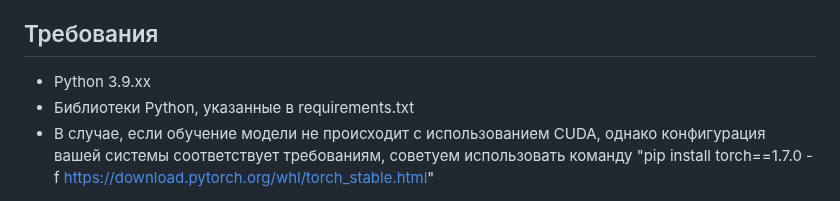
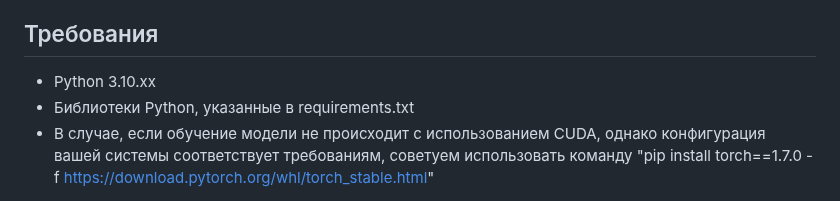
Before and after one commit to StilUSoff/Classifier_of_DICOM_files, a Markdown page: Readme.md, the part around the change. Rendered like a GitHub page.

```diff
--- a/Readme.md
+++ b/Readme.md
@@ -65,6 +65,6 @@ python split_data.py [путь к начальной директории с и
 
 ## Требования
 
-- Python 3.9.xx
+- Python 3.10.xx
 - Библиотеки Python, указанные в requirements.txt
 - В случае, если обучение модели не происходит с использованием CUDA, однако конфигурация вашей системы соответствует требованиям, советуем использовать команду "pip install torch==1.7.0 -f https://download.pytorch.org/whl/torch_stable.html"
```
